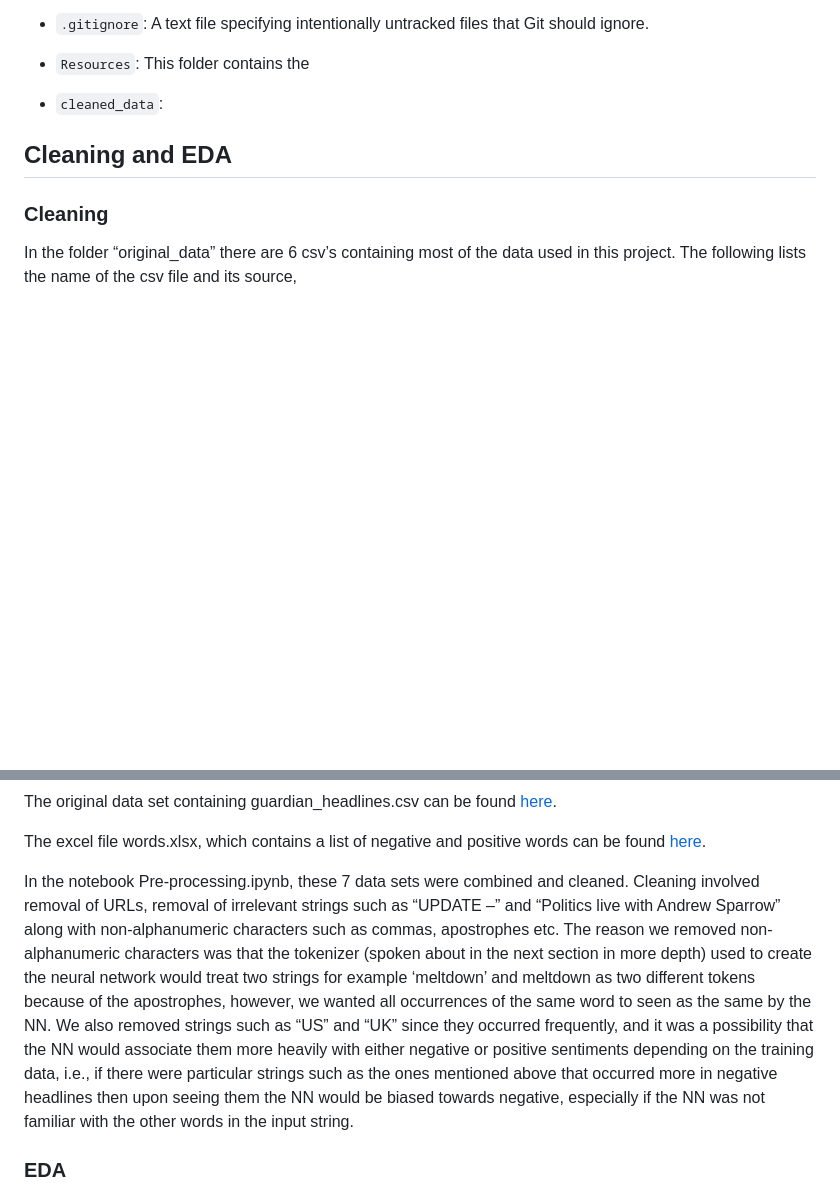
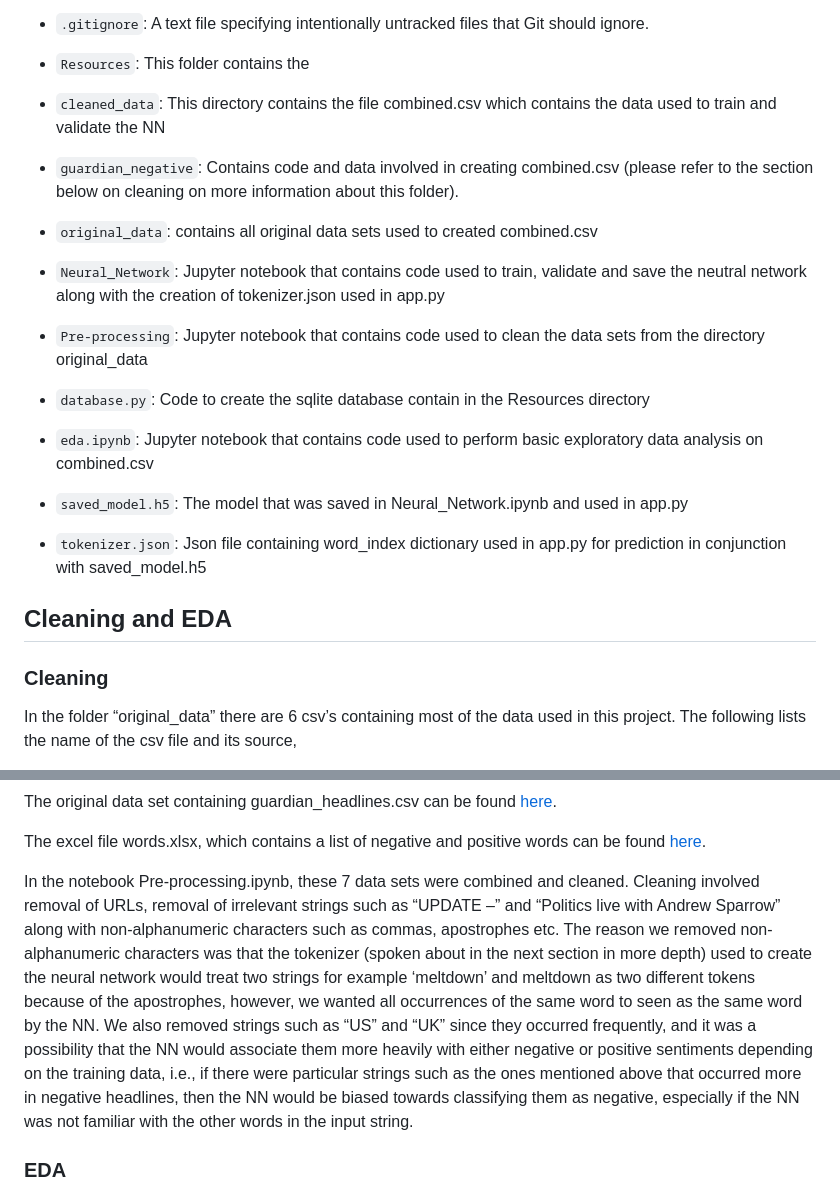
Before and after one commit to JackHast/project_4, a Markdown page: README.md, 2 parts joined by grey strips. Rendered like a GitHub page; blank space fills up the shorter version.

```diff
--- a/README.md
+++ b/README.md
@@ -25,7 +25,15 @@ Our project is a sentiment analysis tool for financial news headlines.
 - `images`: Folder containing images for the README
 - `.gitignore`: A text file specifying intentionally untracked files that Git should ignore.
 - `Resources`: This folder contains the
-- `cleaned_data`:
+- `cleaned_data`: This directory contains the file combined.csv which contains the data used to train and validate the NN
+- `guardian_negative`: Contains code and data involved in creating combined.csv (please refer to the section below on cleaning on more information about this folder).
+- `original_data`: contains all original data sets used to created combined.csv
+- `Neural_Network`: Jupyter notebook that contains code used to train, validate and save the neutral network along with the creation of tokenizer.json used in app.py
+- `Pre-processing`: Jupyter notebook that contains code used to clean the data sets from the directory original_data
+- `database.py`: Code to create the sqlite database contain in the Resources directory
+- `eda.ipynb`: Jupyter notebook that contains code used to perform basic exploratory data analysis on combined.csv
+- `saved_model.h5`: The model that was saved in Neural_Network.ipynb and used in app.py
+- `tokenizer.json`: Json file containing word_index dictionary used in app.py for prediction in conjunction with saved_model.h5
 
 
 ## Cleaning and EDA
@@ -46,7 +54,7 @@ The original data set containing guardian_headlines.csv can be found [here](http
 
 The excel file words.xlsx, which contains a list of negative and positive words can be found [here](https://www.cs.uic.edu/~liub/FBS/sentiment-analysis.html).
 
-In the notebook Pre-processing.ipynb, these 7 data sets were combined and cleaned. Cleaning involved removal of URLs, removal of irrelevant strings such as “UPDATE –” and “Politics live with Andrew Sparrow” along with non-alphanumeric characters such as commas, apostrophes etc. The reason we removed non-alphanumeric characters was that the tokenizer (spoken about in the next section in more depth) used to create the neural network would treat two strings for example ‘meltdown’ and meltdown as two different tokens because of the apostrophes, however, we wanted all occurrences of the same word to seen as the same by the NN. We also removed strings such as “US” and “UK” since they occurred frequently, and it was a possibility that the NN would associate them more heavily with either negative or positive sentiments depending on the training data, i.e., if there were particular strings such as the ones mentioned above that occurred more in negative headlines then upon seeing them the NN would be biased towards negative, especially if the NN was not familiar with the other words in the input string.
+In the notebook Pre-processing.ipynb, these 7 data sets were combined and cleaned. Cleaning involved removal of URLs, removal of irrelevant strings such as “UPDATE –” and “Politics live with Andrew Sparrow” along with non-alphanumeric characters such as commas, apostrophes etc. The reason we removed non-alphanumeric characters was that the tokenizer (spoken about in the next section in more depth) used to create the neural network would treat two strings for example ‘meltdown’ and meltdown as two different tokens because of the apostrophes, however, we wanted all occurrences of the same word to seen as the same word by the NN. We also removed strings such as “US” and “UK” since they occurred frequently, and it was a possibility that the NN would associate them more heavily with either negative or positive sentiments depending on the training data, i.e., if there were particular strings such as the ones mentioned above that occurred more in negative headlines, then the NN would be biased towards classifying them as negative, especially if the NN was not familiar with the other words in the input string.
 
 ### EDA
 
```
